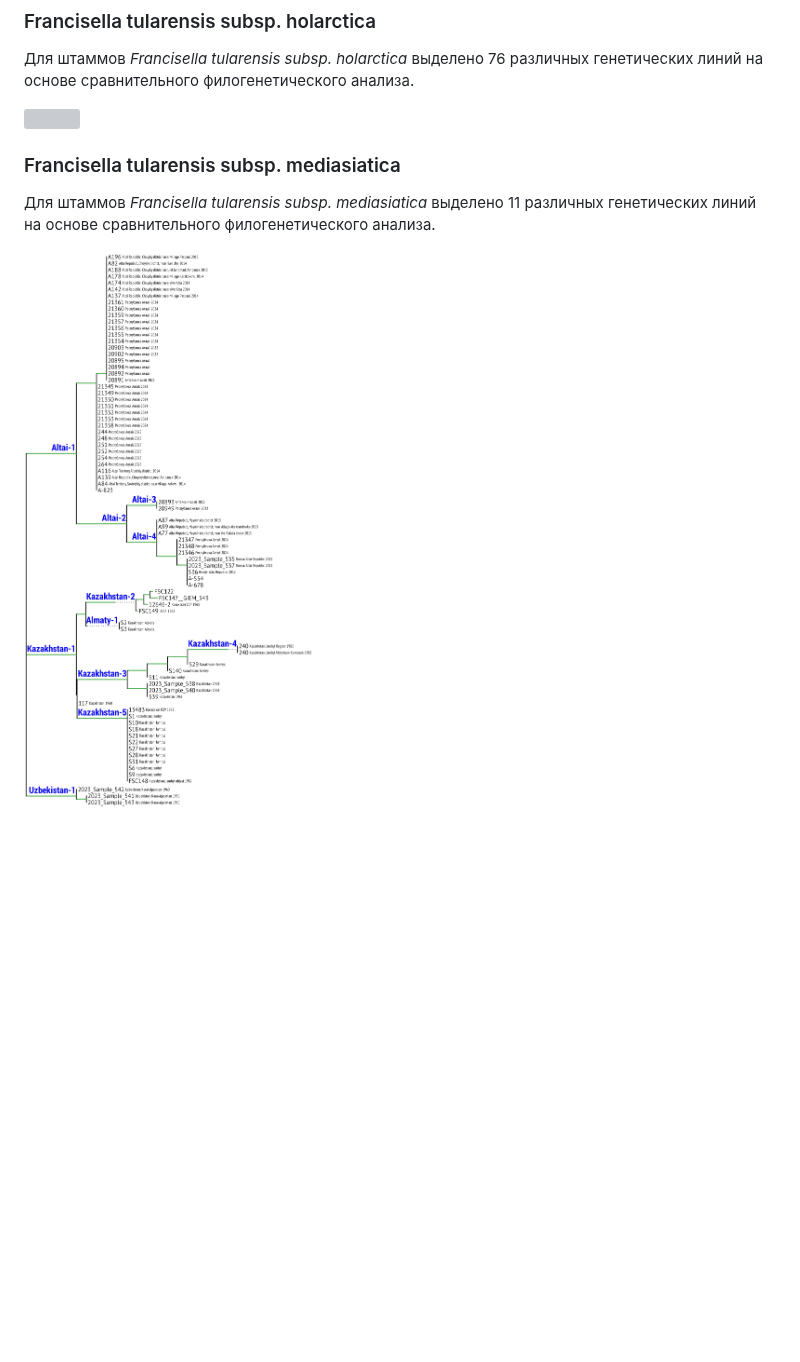
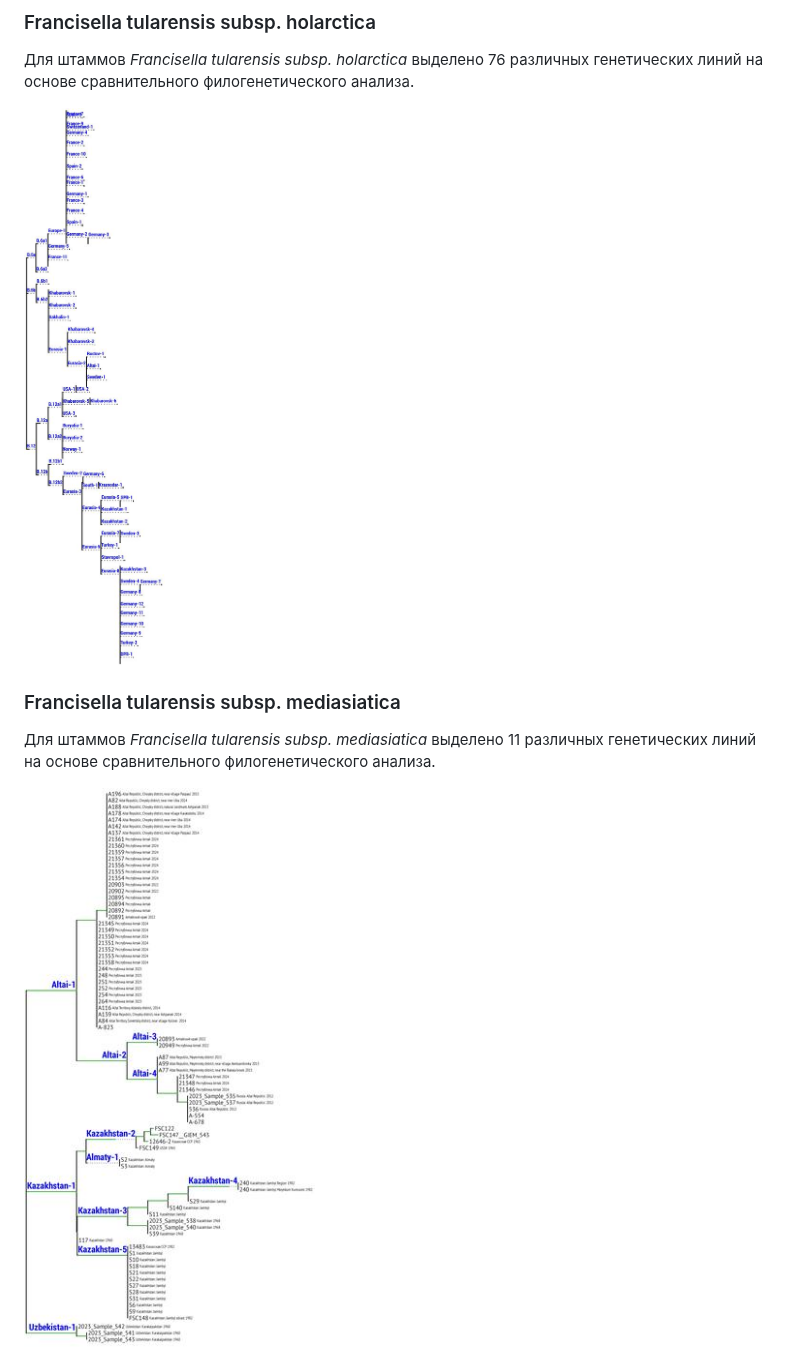
Before and after one commit to alexeyvod/SNPGenotyper, a Markdown page: README.md, the part around one of its changes. Drawn GitHub-style; pictures changed too: img/Tree_F.tul.hol_thumb.jpg (added), img/Tree_F.tul.med_thumb.jpg (added); blank space fills up the shorter version; grey boxes are pictures that could not be loaded.

```diff
--- a/README.md
+++ b/README.md
@@ -147,7 +147,7 @@ java -jar SNPGenotype.jar -i <genome.fasta> -r <result file>
 
 <div align="left">
 <a href="img/Tree_F.tul.hol.jpg" target="_blank">
-  <img src="img/Tree_F.tul.hol.jpg" width="300"/>
+  <img src="img/Tree_F.tul.hol_thumb.jpg" width="300"/>
 </a>
 </div>
 
@@ -156,6 +156,6 @@ java -jar SNPGenotype.jar -i <genome.fasta> -r <result file>
 Для штаммов *Francisella tularensis subsp. mediasiatica* выделено 11 различных генетических линий на основе сравнительного филогенетического анализа.
 <div align="left">
 <a href="img/Tree_F.tul.med.jpg" target="_blank">
-  <img src="img/Tree_F.tul.med.jpg" width="300"/>
+  <img src="img/Tree_F.tul.med_thumb.jpg" width="300"/>
 </a>
 </div>
```
Also changed, not shown: other parts of README.md (+2 -2 lines), img/ExampleVcholerae_thumb.jpg (added), img/SNPGenotyper_thumb.png (added), img/Tree_Vch_CTX_thumb.jpg (added), img/Tree_Vch_thumb.jpg (added).
